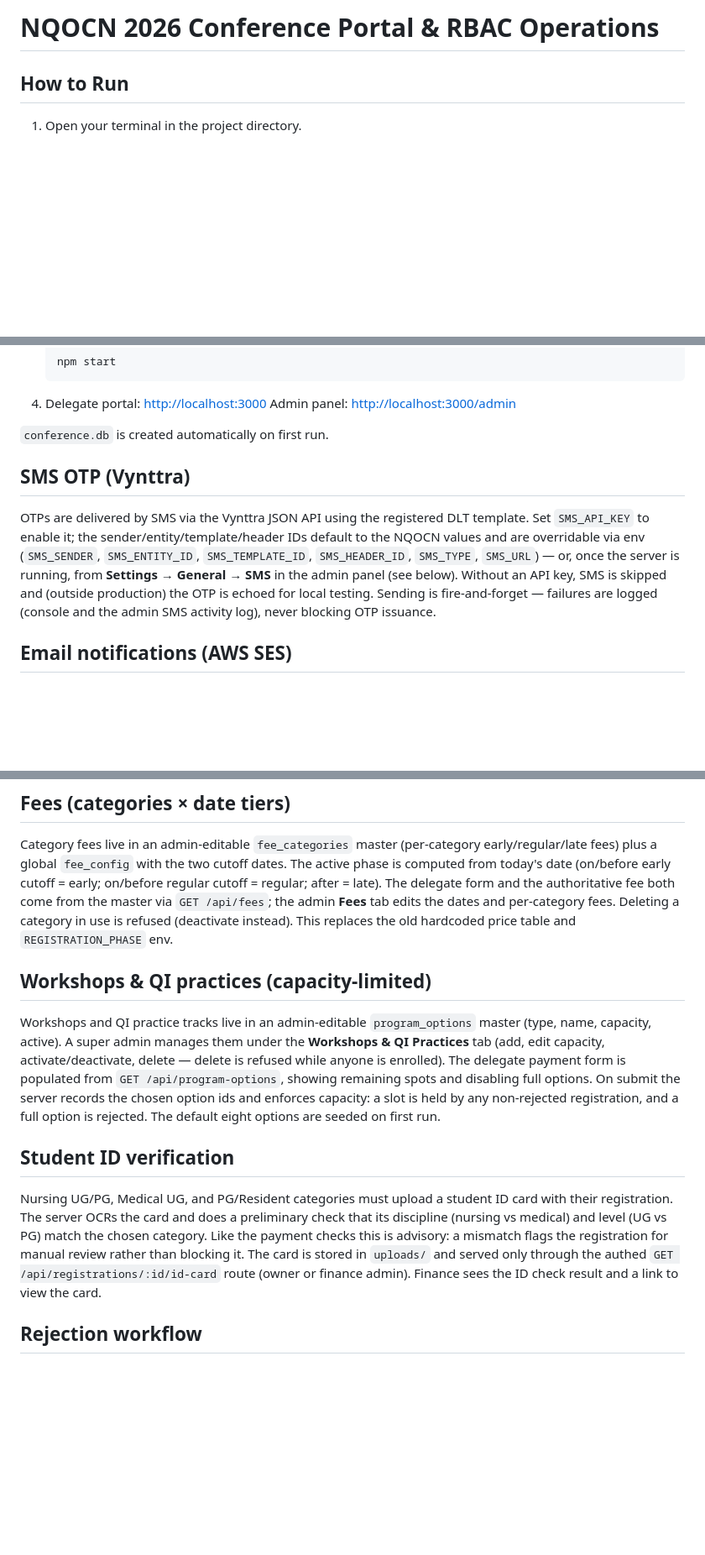
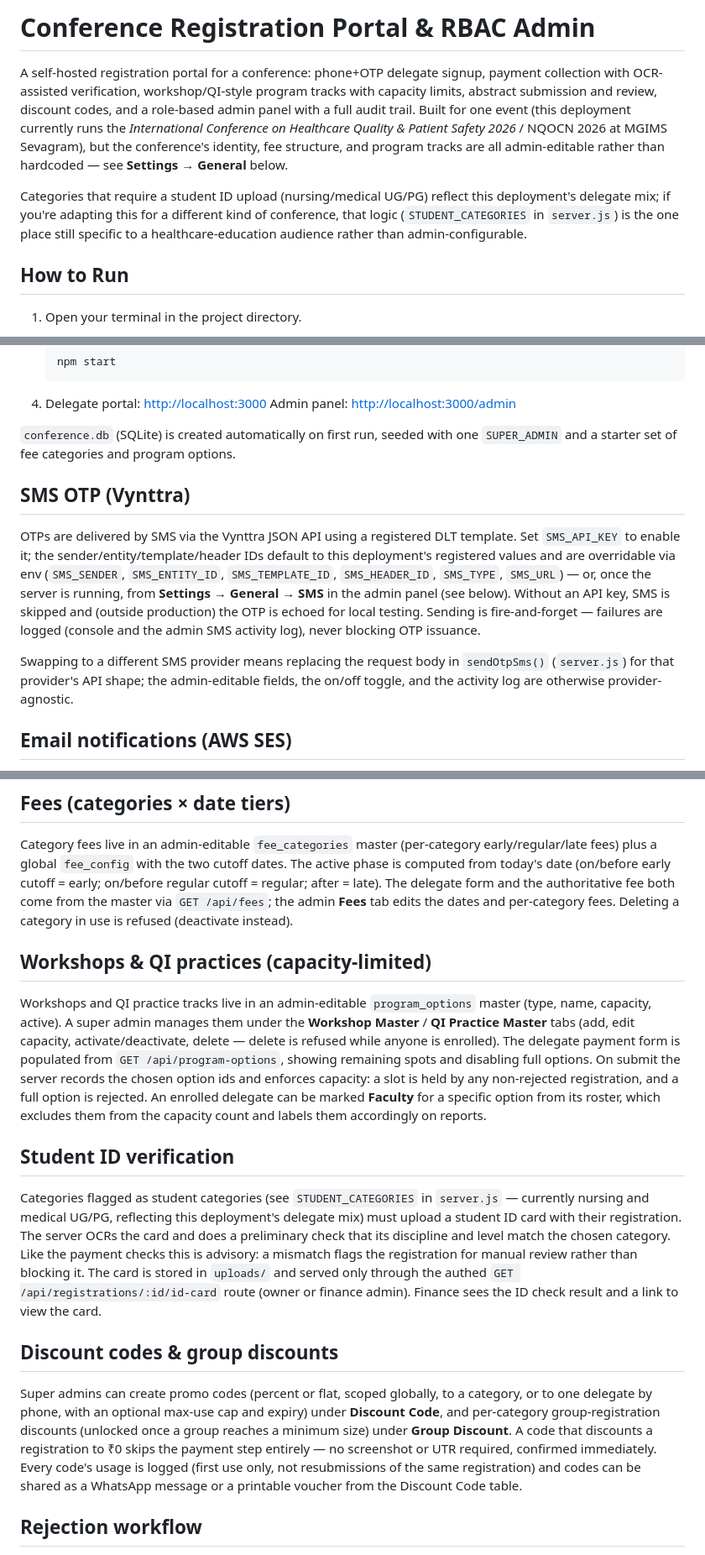
Before and after one commit to ashwinikalantri/conf-reg-system, a Markdown page: README.md, 3 parts joined by grey strips. Shown at 84% size. GitHub-like rendering; blank space fills up the shorter version.

```diff
--- a/README.md
+++ b/README.md
@@ -1,4 +1,19 @@
-# NQOCN 2026 Conference Portal & RBAC Operations
+# Conference Registration Portal & RBAC Admin
+
+A self-hosted registration portal for a conference: phone+OTP delegate
+signup, payment collection with OCR-assisted verification, workshop/QI-style
+program tracks with capacity limits, abstract submission and review, discount
+codes, and a role-based admin panel with a full audit trail. Built for one
+event (this deployment currently runs the *International Conference on
+Healthcare Quality & Patient Safety 2026* / NQOCN 2026 at MGIMS Sevagram),
+but the conference's identity, fee structure, and program tracks are all
+admin-editable rather than hardcoded — see **Settings → General** below.
+
+Categories that require a student ID upload (nursing/medical UG/PG) reflect
+this deployment's delegate mix; if you're adapting this for a different kind
+of conference, that logic (`STUDENT_CATEGORIES` in `server.js`) is the one
+place still specific to a healthcare-education audience rather than
+admin-configurable.
 
 ## How to Run
 
@@ -18,18 +33,24 @@
 4. Delegate portal: <http://localhost:3000>
    Admin panel: <http://localhost:3000/admin>
 
-`conference.db` is created automatically on first run.
+`conference.db` (SQLite) is created automatically on first run, seeded with
+one `SUPER_ADMIN` and a starter set of fee categories and program options.
 
 ## SMS OTP (Vynttra)
 
-OTPs are delivered by SMS via the Vynttra JSON API using the registered DLT
-template. Set `SMS_API_KEY` to enable it; the sender/entity/template/header IDs
-default to the NQOCN values and are overridable via env (`SMS_SENDER`,
-`SMS_ENTITY_ID`, `SMS_TEMPLATE_ID`, `SMS_HEADER_ID`, `SMS_TYPE`, `SMS_URL`) —
-or, once the server is running, from **Settings → General → SMS** in the admin
-panel (see below). Without an API key, SMS is skipped and (outside production)
-the OTP is echoed for local testing. Sending is fire-and-forget — failures are
-logged (console and the admin SMS activity log), never blocking OTP issuance.
+OTPs are delivered by SMS via the Vynttra JSON API using a registered DLT
+template. Set `SMS_API_KEY` to enable it; the sender/entity/template/header
+IDs default to this deployment's registered values and are overridable via
+env (`SMS_SENDER`, `SMS_ENTITY_ID`, `SMS_TEMPLATE_ID`, `SMS_HEADER_ID`,
+`SMS_TYPE`, `SMS_URL`) — or, once the server is running, from **Settings →
+General → SMS** in the admin panel (see below). Without an API key, SMS is
+skipped and (outside production) the OTP is echoed for local testing.
+Sending is fire-and-forget — failures are logged (console and the admin SMS
+activity log), never blocking OTP issuance.
+
+Swapping to a different SMS provider means replacing the request body in
+`sendOtpSms()` (`server.js`) for that provider's API shape; the admin-editable
+fields, the on/off toggle, and the activity log are otherwise provider-agnostic.
 
 ## Email notifications (AWS SES)
 
@@ -261,30 +289,45 @@ The active phase is computed from today's date (on/before early cutoff = early;
 on/before regular cutoff = regular; after = late). The delegate form and the
 authoritative fee both come from the master via `GET /api/fees`; the admin
 **Fees** tab edits the dates and per-category fees. Deleting a category in use
-is refused (deactivate instead). This replaces the old hardcoded price table
-and `REGISTRATION_PHASE` env.
+is refused (deactivate instead).
 
 ## Workshops & QI practices (capacity-limited)
 
 Workshops and QI practice tracks live in an admin-editable `program_options`
 master (type, name, capacity, active). A super admin manages them under the
-**Workshops & QI Practices** tab (add, edit capacity, activate/deactivate,
-delete — delete is refused while anyone is enrolled). The delegate payment form
-is populated from `GET /api/program-options`, showing remaining spots and
-disabling full options. On submit the server records the chosen option ids and
-enforces capacity: a slot is held by any non-rejected registration, and a full
-option is rejected. The default eight options are seeded on first run.
+**Workshop Master** / **QI Practice Master** tabs (add, edit capacity,
+activate/deactivate, delete — delete is refused while anyone is enrolled).
+The delegate payment form is populated from `GET /api/program-options`,
+showing remaining spots and disabling full options. On submit the server
+records the chosen option ids and enforces capacity: a slot is held by any
+non-rejected registration, and a full option is rejected. An enrolled
+delegate can be marked **Faculty** for a specific option from its roster,
+which excludes them from the capacity count and labels them accordingly on
+reports.
 
 ## Student ID verification
 
-Nursing UG/PG, Medical UG, and PG/Resident categories must upload a student ID
-card with their registration. The server OCRs the card and does a preliminary
-check that its discipline (nursing vs medical) and level (UG vs PG) match the
-chosen category. Like the payment checks this is advisory: a mismatch flags the
-registration for manual review rather than blocking it. The card is stored in
-`uploads/` and served only through the authed `GET /api/registrations/:id/id-card`
-route (owner or finance admin). Finance sees the ID check result and a link to
-view the card.
+Categories flagged as student categories (see `STUDENT_CATEGORIES` in
+`server.js` — currently nursing and medical UG/PG, reflecting this
+deployment's delegate mix) must upload a student ID card with their
+registration. The server OCRs the card and does a preliminary check that its
+discipline and level match the chosen category. Like the payment checks this
+is advisory: a mismatch flags the registration for manual review rather than
+blocking it. The card is stored in `uploads/` and served only through the
+authed `GET /api/registrations/:id/id-card` route (owner or finance admin).
+Finance sees the ID check result and a link to view the card.
+
+## Discount codes & group discounts
+
+Super admins can create promo codes (percent or flat, scoped globally, to a
+category, or to one delegate by phone, with an optional max-use cap and
+expiry) under **Discount Code**, and per-category group-registration
+discounts (unlocked once a group reaches a minimum size) under **Group
+Discount**. A code that discounts a registration to ₹0 skips the payment
+step entirely — no screenshot or UTR required, confirmed immediately. Every
+code's usage is logged (first use only, not resubmissions of the same
+registration) and codes can be shared as a WhatsApp message or a printable
+voucher from the Discount Code table.
 
 ## Rejection workflow
 
```
Also changed, not shown: other parts of README.md (+40 -25 lines).
